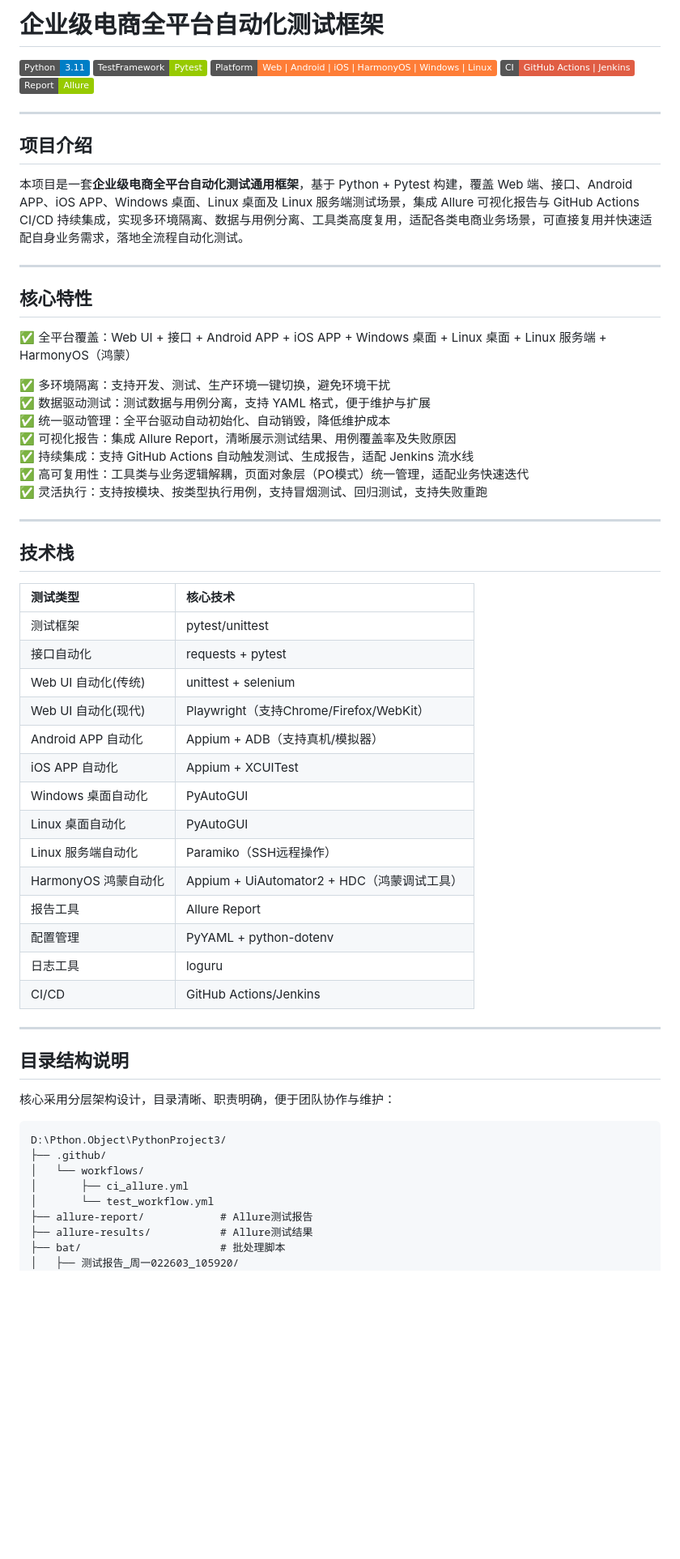
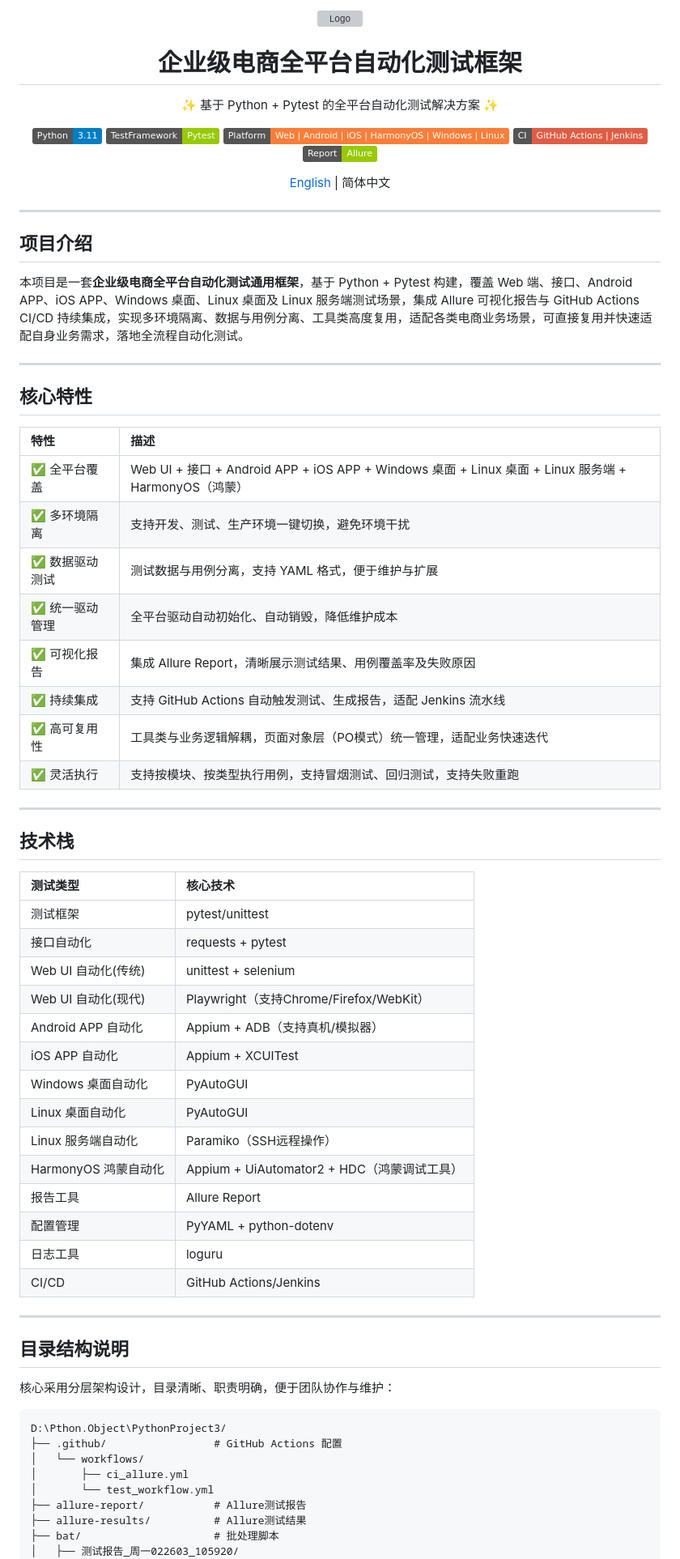
Before and after one commit to WEN-we/AutoTest01, a Markdown page: README.md, the part around one of its changes. Shown at 81% size. Drawn GitHub-style; badges without logos; blank space fills up the shorter version; grey boxes are pictures that could not be loaded.

````diff
--- a/README.md
+++ b/README.md
@@ -1,60 +1,75 @@
-# 企业级电商全平台自动化测试框架
-[![Python](https://img.shields.io/badge/Python-3.11-blue.svg)](https://www.python.org/)
-[![TestFramework](https://img.shields.io/badge/TestFramework-Pytest-green.svg)](https://docs.pytest.org/)
-[![Platform](https://img.shields.io/badge/Platform-Web%20%7C%20Android%20%7C%20iOS%20%7C%20HarmonyOS%20%7C%20Windows%20%7C%20Linux-orange.svg)](README.md)
-[![CI](https://img.shields.io/badge/CI-GitHub%20Actions%20%7C%20Jenkins-red.svg)](README.md)
-[![Report](https://img.shields.io/badge/Report-Allure-green.svg)](https://docs.qameta.io/allure/)
+<div align="center">
+  <img src="./img/ChatGPT Image 2026年4月25日 17_27_02.png" alt="Logo" width="200" height="200">
+
+  # 企业级电商全平台自动化测试框架
+
+  ✨ 基于 Python + Pytest 的全平台自动化测试解决方案 ✨
+
+  [![Python](https://img.shields.io/badge/Python-3.11-blue.svg)](https://www.python.org/)
+  [![TestFramework](https://img.shields.io/badge/TestFramework-Pytest-green.svg)](https://docs.pytest.org/)
+  [![Platform](https://img.shields.io/badge/Platform-Web%20%7C%20Android%20%7C%20iOS%20%7C%20HarmonyOS%20%7C%20Windows%20%7C%20Linux-orange.svg)](README.md)
+  [![CI](https://img.shields.io/badge/CI-GitHub%20Actions%20%7C%20Jenkins-red.svg)](README.md)
+  [![Report](https://img.shields.io/badge/Report-Allure-green.svg)](https://docs.qameta.io/allure/)
+
+  [English](#) | 简体中文
+</div>
 
 ---
 
 ## 项目介绍
+
 本项目是一套**企业级电商全平台自动化测试通用框架**，基于 Python + Pytest 构建，覆盖 Web 端、接口、Android APP、iOS APP、Windows 桌面、Linux 桌面及 Linux 服务端测试场景，集成 Allure 可视化报告与 GitHub Actions CI/CD 持续集成，实现多环境隔离、数据与用例分离、工具类高度复用，适配各类电商业务场景，可直接复用并快速适配自身业务需求，落地全流程自动化测试。
 
 ---
 
 ## 核心特性
-✅ 全平台覆盖：Web UI + 接口 + Android APP + iOS APP + Windows 桌面 + Linux 桌面 + Linux 服务端  + HarmonyOS（鸿蒙）
 
-✅ 多环境隔离：支持开发、测试、生产环境一键切换，避免环境干扰
-✅ 数据驱动测试：测试数据与用例分离，支持 YAML 格式，便于维护与扩展
-✅ 统一驱动管理：全平台驱动自动初始化、自动销毁，降低维护成本
-✅ 可视化报告：集成 Allure Report，清晰展示测试结果、用例覆盖率及失败原因
-✅ 持续集成：支持 GitHub Actions 自动触发测试、生成报告，适配 Jenkins 流水线
-✅ 高可复用性：工具类与业务逻辑解耦，页面对象层（PO模式）统一管理，适配业务快速迭代
-✅ 灵活执行：支持按模块、按类型执行用例，支持冒烟测试、回归测试，支持失败重跑
+| 特性 | 描述 |
+| :--- | :--- |
+| ✅ 全平台覆盖 | Web UI + 接口 + Android APP + iOS APP + Windows 桌面 + Linux 桌面 + Linux 服务端 + HarmonyOS（鸿蒙） |
+| ✅ 多环境隔离 | 支持开发、测试、生产环境一键切换，避免环境干扰 |
+| ✅ 数据驱动测试 | 测试数据与用例分离，支持 YAML 格式，便于维护与扩展 |
+| ✅ 统一驱动管理 | 全平台驱动自动初始化、自动销毁，降低维护成本 |
+| ✅ 可视化报告 | 集成 Allure Report，清晰展示测试结果、用例覆盖率及失败原因 |
+| ✅ 持续集成 | 支持 GitHub Actions 自动触发测试、生成报告，适配 Jenkins 流水线 |
+| ✅ 高可复用性 | 工具类与业务逻辑解耦，页面对象层（PO模式）统一管理，适配业务快速迭代 |
+| ✅ 灵活执行 | 支持按模块、按类型执行用例，支持冒烟测试、回归测试，支持失败重跑 |
 
 ---
 
 ## 技术栈
-| 测试类型              | 核心技术                                       |
-|:------------------|:-------------------------------------------|
-| 测试框架              | pytest/unittest                            |
-| 接口自动化             | requests + pytest                          |
-| Web UI 自动化(传统)    | unittest + selenium                        |
-| Web UI 自动化(现代)    | Playwright（支持Chrome/Firefox/WebKit）        |
-| Android APP 自动化   | Appium + ADB（支持真机/模拟器）                     |
-| iOS APP 自动化       | Appium + XCUITest                          |
-| Windows 桌面自动化     | PyAutoGUI                                  |
-| Linux 桌面自动化       | PyAutoGUI                                  |
-| Linux 服务端自动化      | Paramiko（SSH远程操作）                          |
-| HarmonyOS 鸿蒙自动化   | Appium + UiAutomator2 + HDC（鸿蒙调试工具）        |
-| 报告工具              | Allure Report                              |
-| 配置管理              | PyYAML + python-dotenv                     |
-| 日志工具              | loguru                                     |
-| CI/CD             | GitHub Actions/Jenkins                     |
+
+| 测试类型 | 核心技术 |
+| :--- | :--- |
+| 测试框架 | pytest/unittest |
+| 接口自动化 | requests + pytest |
+| Web UI 自动化(传统) | unittest + selenium |
+| Web UI 自动化(现代) | Playwright（支持Chrome/Firefox/WebKit） |
+| Android APP 自动化 | Appium + ADB（支持真机/模拟器） |
+| iOS APP 自动化 | Appium + XCUITest |
+| Windows 桌面自动化 | PyAutoGUI |
+| Linux 桌面自动化 | PyAutoGUI |
+| Linux 服务端自动化 | Paramiko（SSH远程操作） |
+| HarmonyOS 鸿蒙自动化 | Appium + UiAutomator2 + HDC（鸿蒙调试工具） |
+| 报告工具 | Allure Report |
+| 配置管理 | PyYAML + python-dotenv |
+| 日志工具 | loguru |
+| CI/CD | GitHub Actions/Jenkins |
 
 ---
 
 ## 目录结构说明
+
 核心采用分层架构设计，目录清晰、职责明确，便于团队协作与维护：
+
 ```
 D:\Pthon.Object\PythonProject3/
-├── .github/
+├── .github/                 # GitHub Actions 配置
 │   └── workflows/
 │       ├── ci_allure.yml
 │       └── test_workflow.yml
-├── allure-report/            # Allure测试报告
-├── allure-results/           # Allure测试结果
-├── bat/                      # 批处理脚本
+├── allure-report/           # Allure测试报告
+├── allure-results/          # Allure测试结果
+├── bat/                     # 批处理脚本
 │   ├── 测试报告_周一022603_105920/
 │   └── run_allure.bat
````
Also changed, not shown: other parts of README.md (+116 -81 lines).
